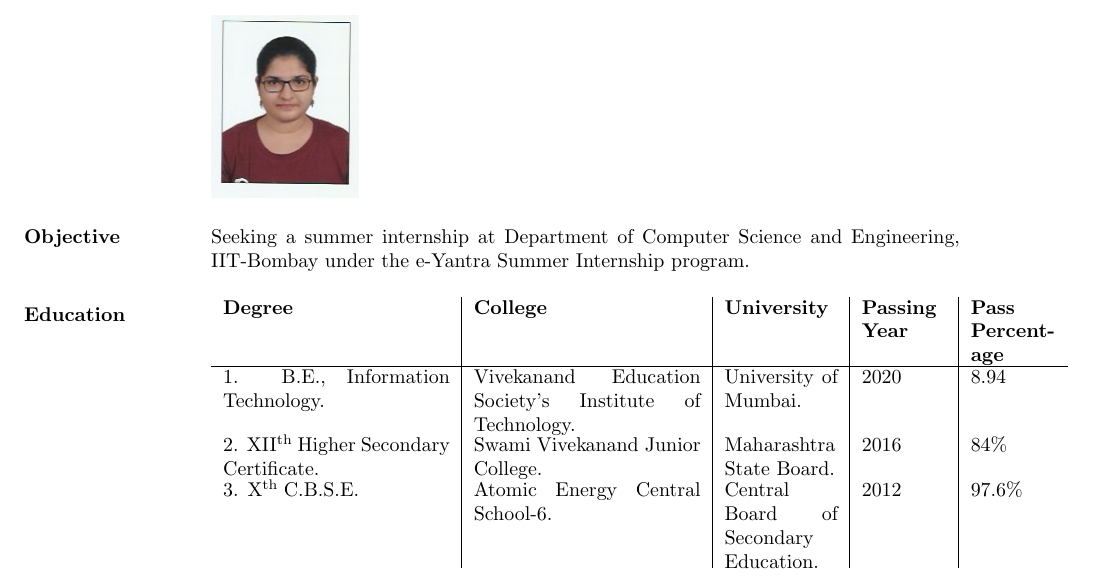
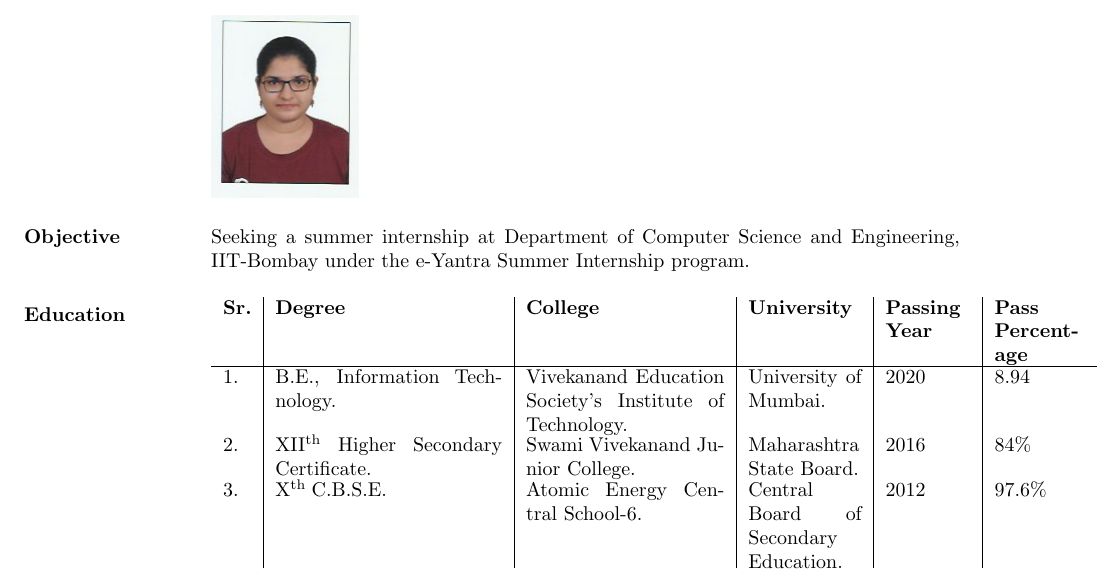
Before and after one commit to gayatribelapurkar/GayatriBelapurkar_Resume, a LaTeX CV (Gayatri Belapurkar resume.tex): part of the page, cut so that both start at the same text. Compiled offline with pdfLaTeX.

Commit message:
Adding Sr.No to the Education section.
The education section lacked serial numbers and the resulting table was messy and difficult to read. This commit adds a new column for serial number which makes it easier to distinguish between the three education qualifications.

```diff
--- a/Gayatri Belapurkar resume.tex
+++ b/Gayatri Belapurkar resume.tex
@@ -46,12 +46,12 @@ Seeking a summer internship at Department of Computer Science and Engineering, I
 %----
 \section{Education}
 \begin{table}[h!]
-  \begin{tabular}{p{4cm}|p{4cm}|p{2cm}|p{1.5cm}|p{1.5cm}}
-    \textbf{Degree} & \textbf{College} & \textbf{University} & \textbf{Passing Year} & \textbf{Pass Percentage} \\
+  \begin{tabular}{p{0.5cm}|p{4cm}|p{3.5cm}|p{2cm}|p{1.5cm}|p{1.6cm}}
+    \textbf{Sr.} & \textbf{Degree} & \textbf{College} & \textbf{University} & \textbf{Passing Year} & \textbf{Pass Percentage} \\
     \hline
-    1. B.E., Information Technology. & Vivekanand Education Society's Institute of Technology. & University of Mumbai. & 2020 & 8.94\\
-    2. XII\ts{th} Higher Secondary Certificate. & Swami Vivekanand Junior College. & Maharashtra State Board. & 2016 & 84\%\\
-    3. X\ts{th }C.B.S.E. & Atomic Energy Central School-6. & Central Board of Secondary Education. & 2012 &  97.6\%\\
+    1. & B.E., Information Technology. & Vivekanand Education Society's Institute of Technology. & University of Mumbai. & 2020 & 8.94\\
+    2. & XII\ts{th} Higher Secondary Certificate. & Swami Vivekanand Junior College. & Maharashtra State Board. & 2016 & 84\%\\
+    3. & X\ts{th }C.B.S.E. & Atomic Energy Central School-6. & Central Board of Secondary Education. & 2012 &  97.6\%\\
     \end{tabular}
 \end{table}
 
```
Also changed, not shown: Gayatri Belapurkar resume.pdf.
